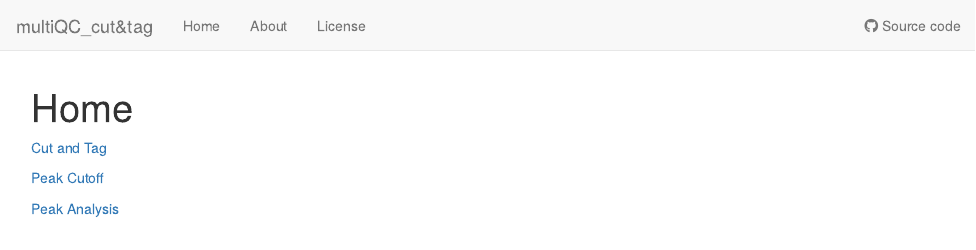
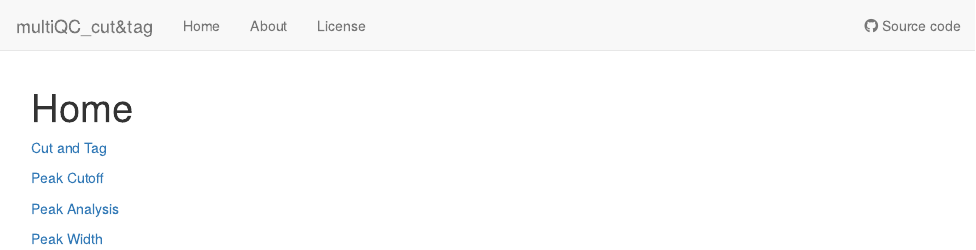
Before and after one commit to infurnoheat/WardLab, an R Markdown document (analysis/index.Rmd): the page in a window 1100 px wide, from its top. Rendered offline with R 4.5, knitr and Pandoc, with nearby package versions; drawn as R Markdown's standard HTML page in place of the format the file asks for.

Commit message:
wflow_publish("analysis/index.Rmd")

```diff
--- a/analysis/index.Rmd
+++ b/analysis/index.Rmd
@@ -13,3 +13,5 @@ editor_options:
 [Peak Cutoff](https://infurnoheat.github.io/WardLab/docs/peak_cutoff.html)
 
 [Peak Analysis](https://infurnoheat.github.io/WardLab/docs/peak_analysis.html)
+
+[Peak Width](https://infurnoheat.github.io/WardLab/docs/peak_width.html)
```
